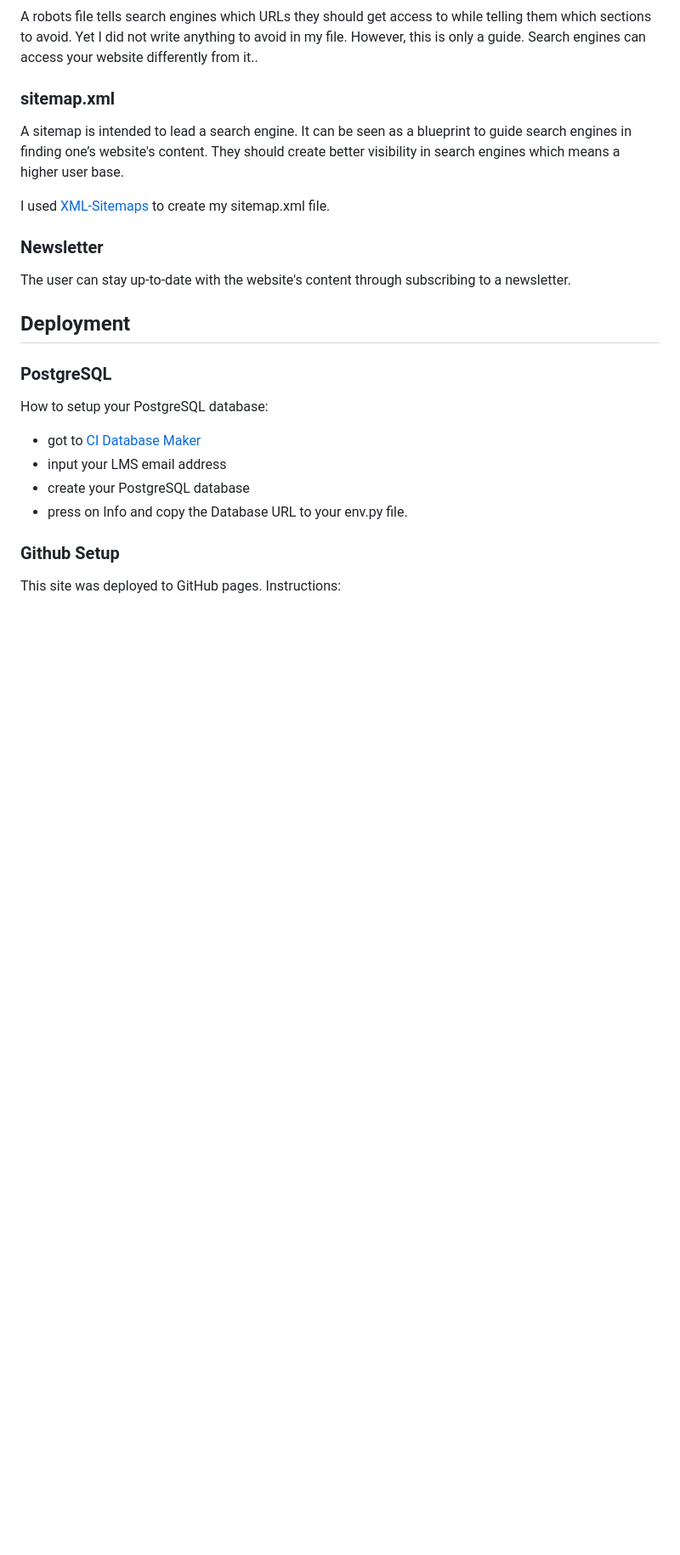
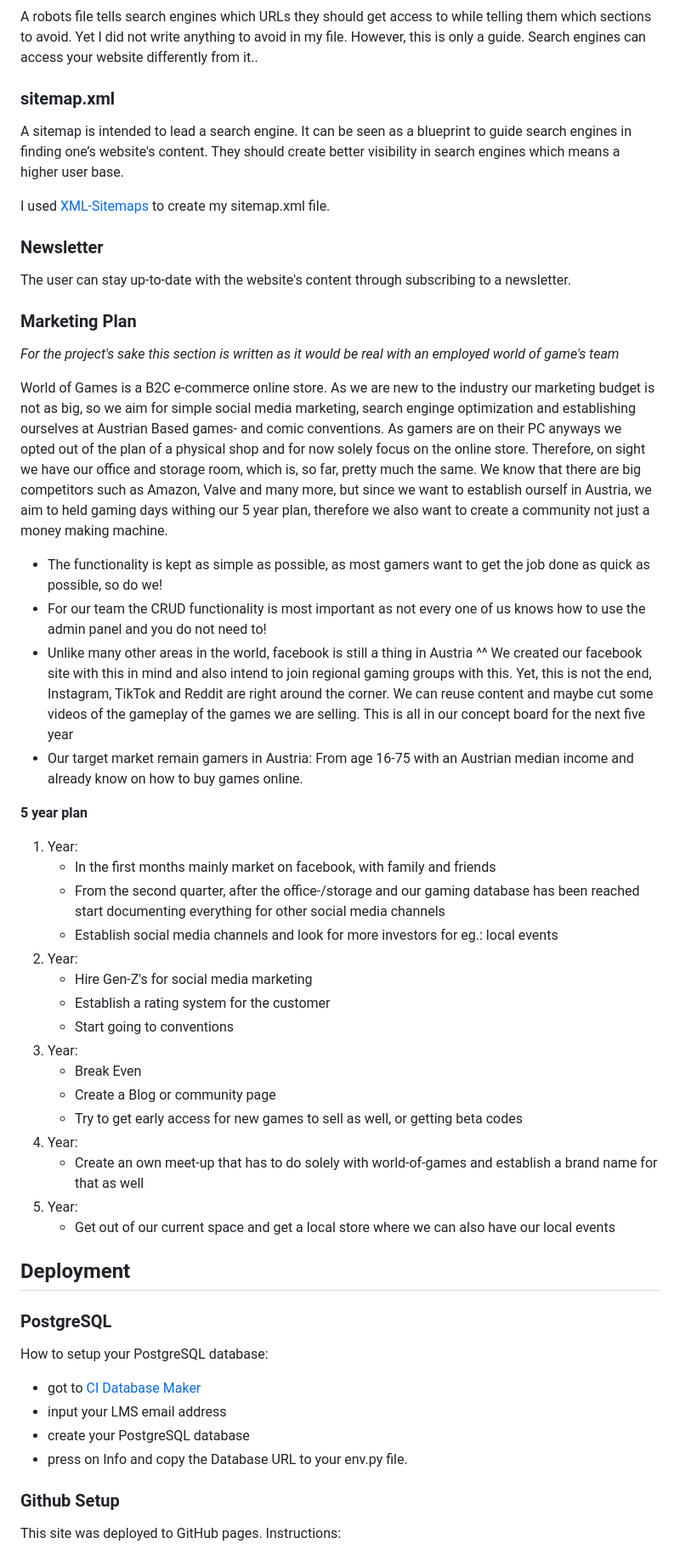
Before and after one commit to FlorianS4/world_of_games, a Markdown page: README.md, the part around the change printed below. Shown: that part at 85% size. Drawn GitHub-style; blank space fills up the shorter version.

Commit message:
docs: Add marketing plan to README.md file

```diff
--- a/README.md
+++ b/README.md
@@ -536,7 +537,34 @@ I used [XML-Sitemaps](https://www.xml-sitemaps.com/) to create my sitemap.xml fi
 
 The user can stay up-to-date with the website's content through subscribing to a newsletter.
 
+### Marketing Plan
 
+*For the project's sake this section is written as it would be real with an employed world of game's team*
+
+World of Games is a B2C e-commerce online store. As we are new to the industry our marketing budget is not as big, so we aim for simple social media marketing, search enginge optimization and establishing ourselves at Austrian Based games- and comic conventions. As gamers are on their PC anyways we opted out of the plan of a physical shop and for now solely focus on the online store. Therefore, on sight we have our office and storage room, which is, so far, pretty much the same.
+We know that there are big competitors such as Amazon, Valve and many more, but since we want to establish ourself in Austria, we aim to held gaming days withing our 5 year plan, therefore we also want to create a community not just a money making machine.
+- The functionality is kept as simple as possible, as most gamers want to get the job done as quick as possible, so do we!
+- For our team the CRUD functionality is most important as not every one of us knows how to use the admin panel and you do not need to!
+- Unlike many other areas in the world, facebook is still a thing in Austria ^^ We created our facebook site with this in mind and also intend to join regional gaming groups with this. Yet, this is not the end, Instagram, TikTok and Reddit are right around the corner. We can reuse content and maybe cut some videos of the gameplay of the games we are selling. This is all in our concept board for the next five year
+- Our target market remain gamers in Austria: From age 16-75 with an Austrian median income and already know on how to buy games online.
+
+**5 year plan**
+1. Year:
+   - In the first months mainly market on facebook, with family and friends
+   - From the second quarter, after the office-/storage and our gaming database has been reached start documenting everything for other social media channels
+   - Establish social media channels and look for more investors for eg.: local events
+2. Year:
+   - Hire Gen-Z's for social media marketing
+   - Establish a rating system for the customer
+   - Start going to conventions
+3. Year:
+   - Break Even
+   - Create a Blog or community page
+   - Try to get early access for new games to sell as well, or getting beta codes
+4. Year:
+   - Create an own meet-up that has to do solely with world-of-games and establish a brand name for that as well
+5. Year:
+   - Get out of our current space and get a local store where we can also have our local events
 
 
 ## Deployment
```
Also changed, not shown: other parts of README.md (+1 -0 lines).
